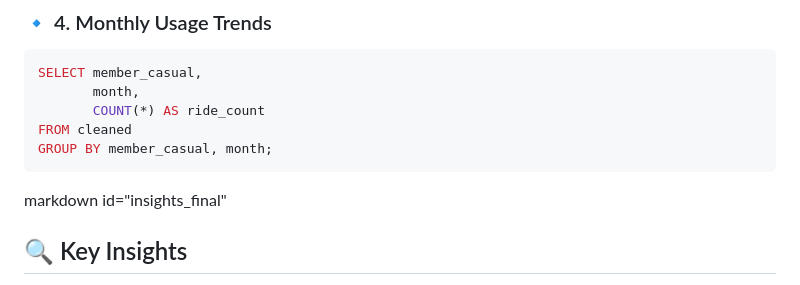
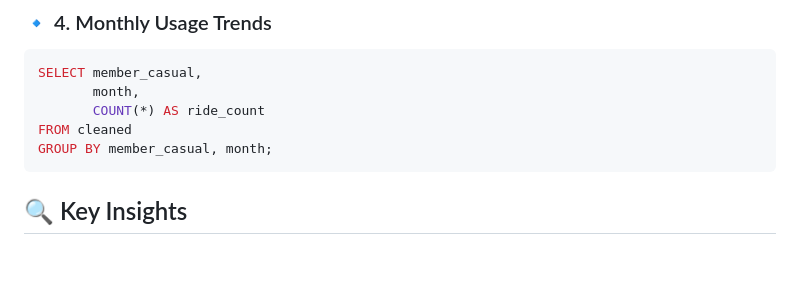
Before and after one commit to ab1993-analyst/ab1993-analyst.github.io, a Markdown page: README.md, the part around the change. Drawn GitHub-style; blank space fills up the shorter version.

````diff
--- a/README.md
+++ b/README.md
@@ -81,7 +81,6 @@ FROM cleaned
 GROUP BY member_casual, month;
 ```
 
-markdown id="insights_final"
 ## 🔍 Key Insights
 
 - 📌 Casual riders take longer, leisure-based trips
````
